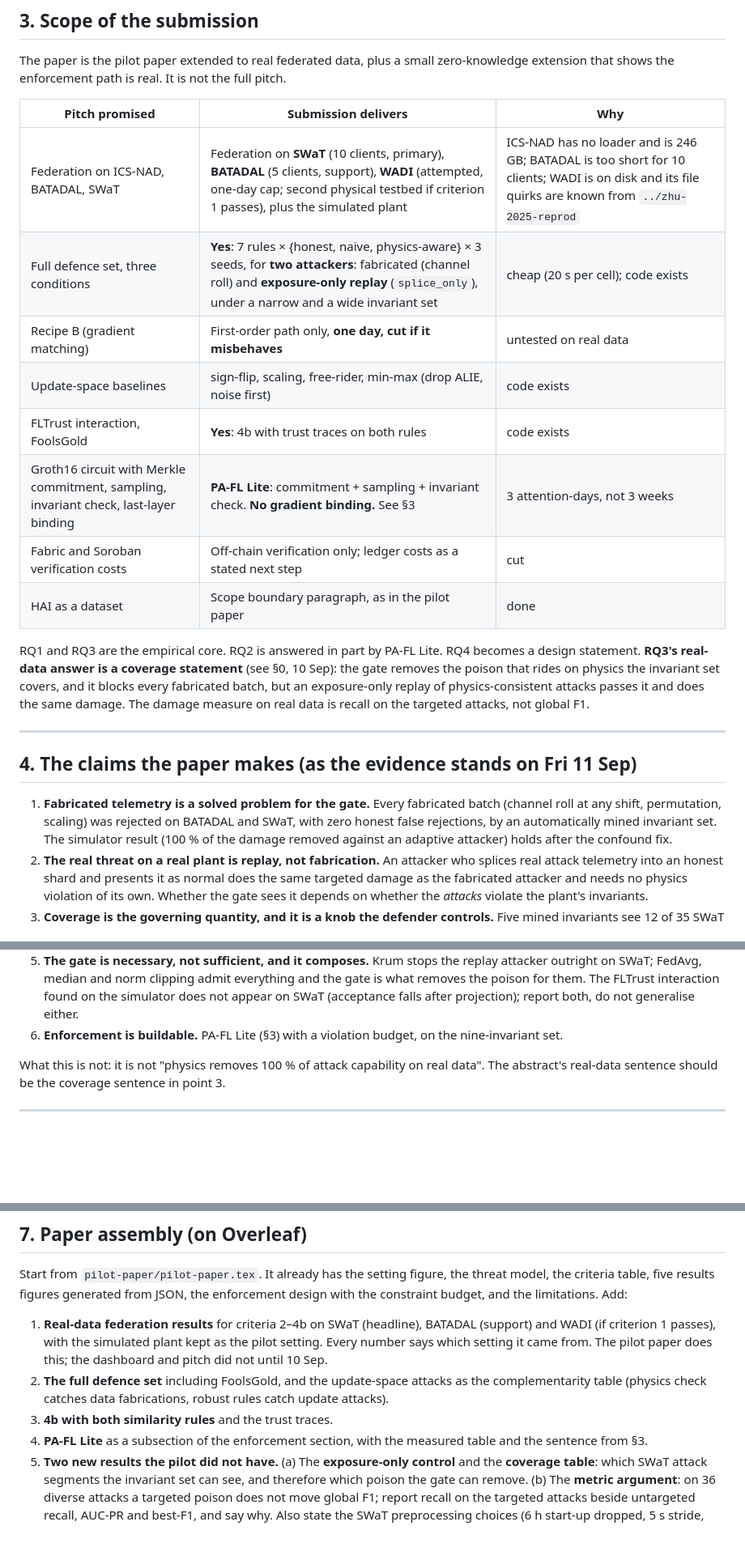
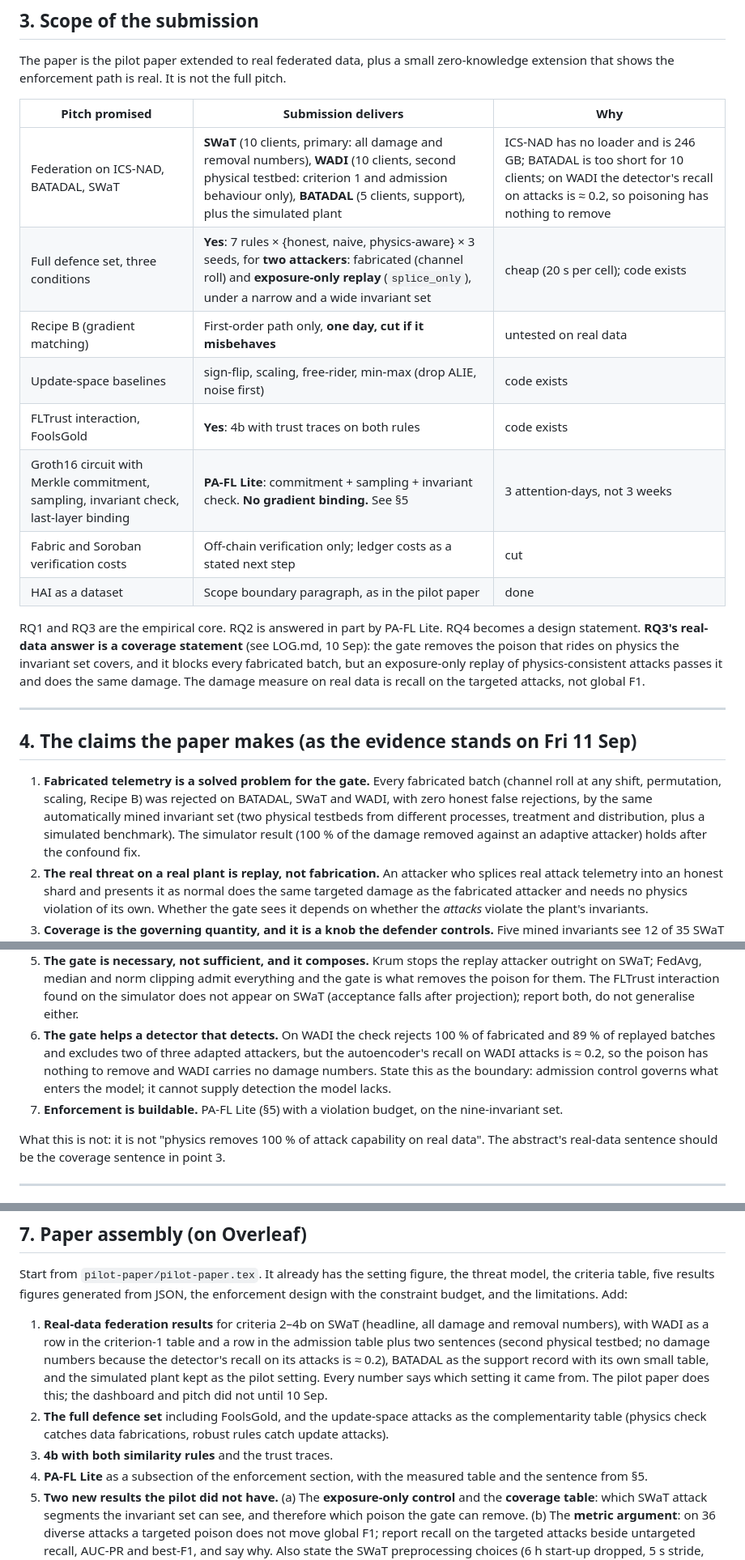
Before and after one commit to RMIT-BDSL/pafl, a Markdown page: PLAN-to-DATE.md, 3 parts joined by grey strips. Shown at 81% size. GitHub-like rendering; blank space fills up the shorter version.

Commit message:
Plan: WADI's role in the paper; weekend schedule refreshed; section references fixed

```diff
--- a/PLAN-to-DATE.md
+++ b/PLAN-to-DATE.md
@@ -44,17 +44,17 @@ extension that shows the enforcement path is real. It is not the full pitch.
 
 | Pitch promised | Submission delivers | Why |
 |---|---|---|
-| Federation on ICS-NAD, BATADAL, SWaT | Federation on **SWaT** (10 clients, primary), **BATADAL** (5 clients, support), **WADI** (attempted, one-day cap; second physical testbed if criterion 1 passes), plus the simulated plant | ICS-NAD has no loader and is 246 GB; BATADAL is too short for 10 clients; WADI is on disk and its file quirks are known from `../zhu-2025-reprod` |
+| Federation on ICS-NAD, BATADAL, SWaT | **SWaT** (10 clients, primary: all damage and removal numbers), **WADI** (10 clients, second physical testbed: criterion 1 and admission behaviour only), **BATADAL** (5 clients, support), plus the simulated plant | ICS-NAD has no loader and is 246 GB; BATADAL is too short for 10 clients; on WADI the detector's recall on attacks is ≈ 0.2, so poisoning has nothing to remove |
 | Full defence set, three conditions | **Yes**: 7 rules × {honest, naive, physics-aware} × 3 seeds, for **two attackers**: fabricated (channel roll) and **exposure-only replay** (`splice_only`), under a narrow and a wide invariant set | cheap (20 s per cell); code exists |
 | Recipe B (gradient matching) | First-order path only, **one day, cut if it misbehaves** | untested on real data |
 | Update-space baselines | sign-flip, scaling, free-rider, min-max (drop ALIE, noise first) | code exists |
 | FLTrust interaction, FoolsGold | **Yes**: 4b with trust traces on both rules | code exists |
-| Groth16 circuit with Merkle commitment, sampling, invariant check, last-layer binding | **PA-FL Lite**: commitment + sampling + invariant check. **No gradient binding.** See §3 | 3 attention-days, not 3 weeks |
+| Groth16 circuit with Merkle commitment, sampling, invariant check, last-layer binding | **PA-FL Lite**: commitment + sampling + invariant check. **No gradient binding.** See §5 | 3 attention-days, not 3 weeks |
 | Fabric and Soroban verification costs | Off-chain verification only; ledger costs as a stated next step | cut |
 | HAI as a dataset | Scope boundary paragraph, as in the pilot paper | done |
 
 RQ1 and RQ3 are the empirical core. RQ2 is answered in part by PA-FL Lite. RQ4 becomes a design
-statement. **RQ3's real-data answer is a coverage statement** (see §0, 10 Sep): the gate removes the
+statement. **RQ3's real-data answer is a coverage statement** (see LOG.md, 10 Sep): the gate removes the
 poison that rides on physics the invariant set covers, and it blocks every fabricated batch, but an
 exposure-only replay of physics-consistent attacks passes it and does the same damage. The damage
 measure on real data is recall on the targeted attacks, not global F1.
@@ -65,8 +65,9 @@ measure on real data is recall on the targeted attacks, not global F1.
 ## 4. The claims the paper makes (as the evidence stands on Fri 11 Sep)
 
 1. **Fabricated telemetry is a solved problem for the gate.** Every fabricated batch (channel roll at
-   any shift, permutation, scaling) was rejected on BATADAL and SWaT, with zero honest false
-   rejections, by an automatically mined invariant set. The simulator result (100 % of the damage
+   any shift, permutation, scaling, Recipe B) was rejected on BATADAL, SWaT and WADI, with zero honest
+   false rejections, by the same automatically mined invariant set (two physical testbeds from
+   different processes, treatment and distribution, plus a simulated benchmark). The simulator result (100 % of the damage
    removed against an adaptive attacker) holds after the confound fix.
 2. **The real threat on a real plant is replay, not fabrication.** An attacker who splices real
    attack telemetry into an honest shard and presents it as normal does the same targeted damage as
@@ -87,7 +88,12 @@ measure on real data is recall on the targeted attacks, not global F1.
    outright on SWaT; FedAvg, median and norm clipping admit everything and the gate is what removes
    the poison for them. The FLTrust interaction found on the simulator does not appear on SWaT
    (acceptance falls after projection); report both, do not generalise either.
-6. **Enforcement is buildable.** PA-FL Lite (§3) with a violation budget, on the nine-invariant set.
+6. **The gate helps a detector that detects.** On WADI the check rejects 100 % of fabricated and
+   89 % of replayed batches and excludes two of three adapted attackers, but the autoencoder's recall
+   on WADI attacks is ≈ 0.2, so the poison has nothing to remove and WADI carries no damage numbers.
+   State this as the boundary: admission control governs what enters the model; it cannot supply
+   detection the model lacks.
+7. **Enforcement is buildable.** PA-FL Lite (§5) with a violation budget, on the nine-invariant set.
 
 What this is not: it is not "physics removes 100 % of attack capability on real data". The
 abstract's real-data sentence should be the coverage sentence in point 3.
@@ -201,15 +207,18 @@ Start from `pilot-paper/pilot-paper.tex`. It already has the setting figure, the
 criteria table, five results figures generated from JSON, the enforcement design with the
 constraint budget, and the limitations. Add:
 
-1. **Real-data federation results** for criteria 2–4b on SWaT (headline), BATADAL (support) and
-   WADI (if criterion 1 passes), with the simulated plant kept as the pilot setting. Every number says which setting it came from. The pilot paper does this; the
+1. **Real-data federation results** for criteria 2–4b on SWaT (headline, all damage and removal
+   numbers), with WADI as a row in the criterion-1 table and a row in the admission table plus two
+   sentences (second physical testbed; no damage numbers because the detector's recall on its attacks
+   is ≈ 0.2), BATADAL as the support record with its own small table, and the simulated plant kept as
+   the pilot setting. Every number says which setting it came from. The pilot paper does this; the
    dashboard and pitch did not until 10 Sep.
 2. **The full defence set** including FoolsGold, and the update-space attacks as the
    complementarity table (physics check catches data fabrications, robust rules catch update
    attacks).
 3. **4b with both similarity rules** and the trust traces.
 4. **PA-FL Lite** as a subsection of the enforcement section, with the measured table and the
-   sentence from §3.
+   sentence from §5.
 5. **Two new results the pilot did not have.** (a) The **exposure-only control** and the
    **coverage table**: which SWaT attack segments the invariant set can see, and therefore which
    poison the gate can remove. (b) The **metric argument**: on 36 diverse attacks a targeted poison
```
Also changed, not shown: other parts of PLAN-to-DATE.md (+4 -4 lines).
